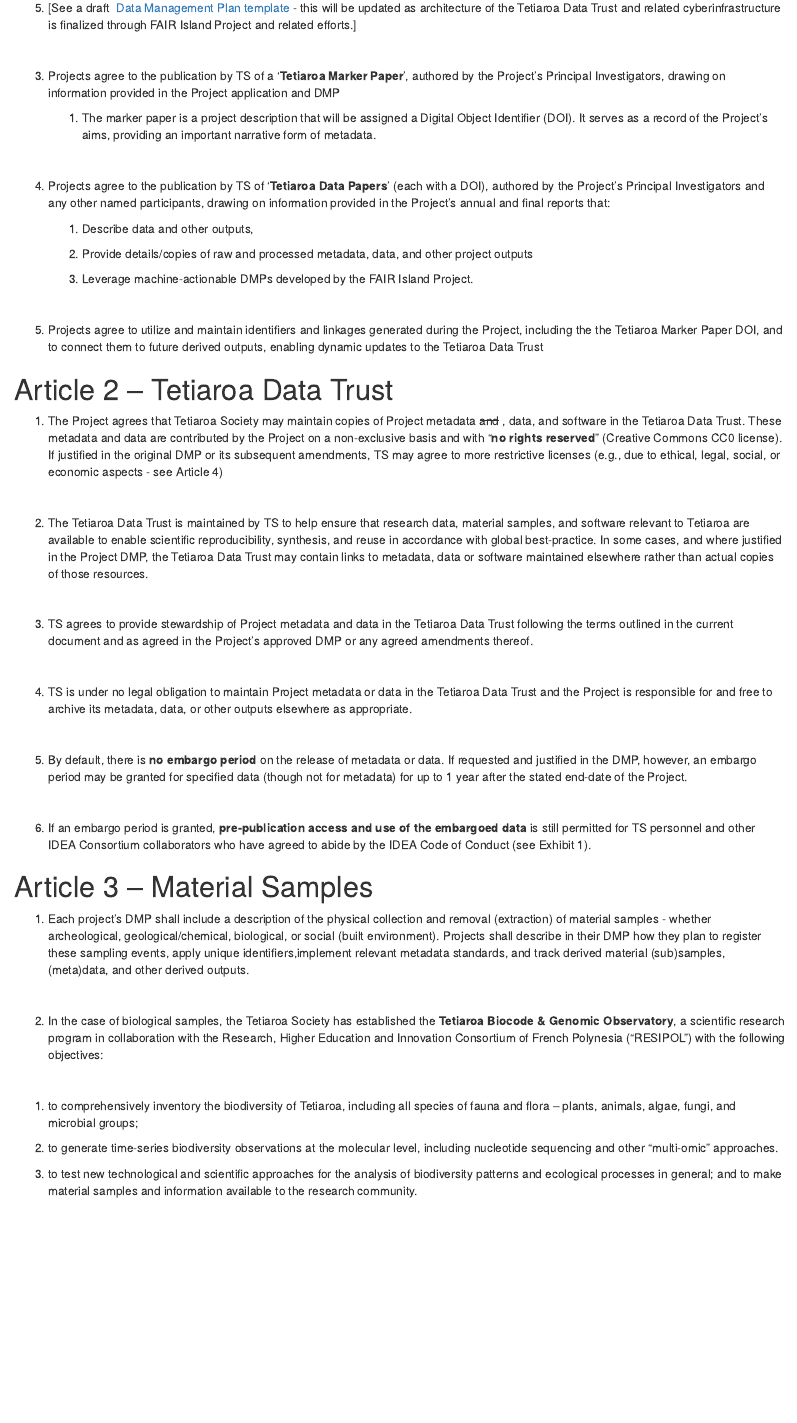
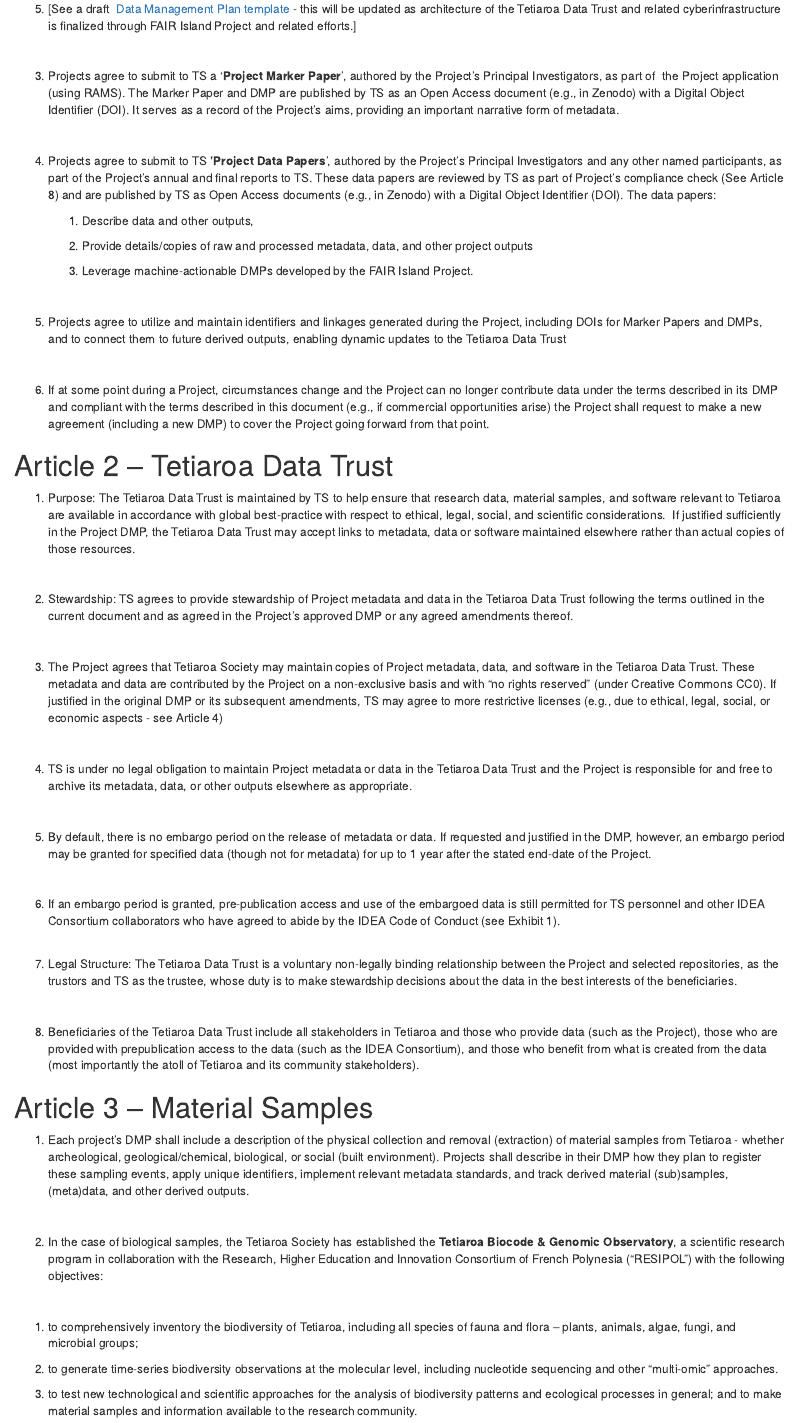
Before and after one commit to FAIRIslandProject/Generic-Place-based-Data-Policy, an R Markdown document (TetiaroaDataPolicy.Rmd): the page in a window 1100 px wide, from 1480 px down before the commit and from 1520 px down after it, so that both start at the same text. The pictures show the output file TetiaroaDataPolicy.html that the author committed with the source, opened offline.

Commit message:
2020-11-29

```diff
--- a/TetiaroaDataPolicy.Rmd
+++ b/TetiaroaDataPolicy.Rmd
@@ -63,13 +65,11 @@
 
 \
 
-3.  Projects agree to the publication by TS of a '**Tetiaroa Marker Paper**', authored by the Project's Principal Investigators, drawing on information provided in the Project application and DMP
-
-    1.  The marker paper is a project description that will be assigned a Digital Object Identifier (DOI). It serves as a record of the Project's aims, providing an important narrative form of metadata.
+3.  Projects agree to submit to TS a '**Project Marker Paper**', authored by the Project's Principal Investigators, as part of  the Project application (using RAMS). The Marker Paper and DMP are published by TS as an Open Access document (e.g., in Zenodo) with a Digital Object Identifier (DOI). It serves as a record of the Project's aims, providing an important narrative form of metadata.
 
 \
 
-4.  Projects agree to the publication by TS of '**Tetiaroa Data Papers**' (each with a DOI), authored by the Project's Principal Investigators and any other named participants, drawing on information provided in the Project's annual and final reports that:
+4.  Projects agree to submit to TS **'Project Data Papers**', authored by the Project's Principal Investigators and any other named participants, as part of the Project's annual and final reports to TS. These data papers are reviewed by TS as part of Project's compliance check (See Article 8) and are published by TS as Open Access documents (e.g., in Zenodo) with a Digital Object Identifier (DOI). The data papers:
 
     1.  Describe data and other outputs,
 
@@ -79,19 +79,23 @@
 
 \
 
-5.  Projects agree to utilize and maintain identifiers and linkages generated during the Project, including the the Tetiaroa Marker Paper DOI, and to connect them to future derived outputs, enabling dynamic updates to the Tetiaroa Data Trust
+5.  Projects agree to utilize and maintain identifiers and linkages generated during the Project, including DOIs for Marker Papers and DMPs, and to connect them to future derived outputs, enabling dynamic updates to the Tetiaroa Data Trust
+
+\
+
+6.  If at some point during a Project, circumstances change and the Project can no longer contribute data under the terms described in its DMP and compliant with the terms described in this document (e.g., if commercial opportunities arise) the Project shall request to make a new agreement (including a new DMP) to cover the Project going forward from that point.
 
 # Article 2 -- Tetiaroa Data Trust
 
-1.  The Project agrees that Tetiaroa Society may maintain copies of Project metadata ~~and~~ , data, and software in the Tetiaroa Data Trust. These metadata and data are contributed by the Project on a non-exclusive basis and with "**no rights reserved**" (Creative Commons CC0 license). If justified in the original DMP or its subsequent amendments, TS may agree to more restrictive licenses (e.g., due to ethical, legal, social, or economic aspects - see Article 4)
+1.  Purpose: The Tetiaroa Data Trust is maintained by TS to help ensure that research data, material samples, and software relevant to Tetiaroa are available in accordance with global best-practice with respect to ethical, legal, social, and scientific considerations.  If justified sufficiently in the Project DMP, the Tetiaroa Data Trust may accept links to metadata, data or software maintained elsewhere rather than actual copies of those resources.
 
 \
 
-2.  The Tetiaroa Data Trust is maintained by TS to help ensure that research data, material samples, and software relevant to Tetiaroa are available to enable scientific reproducibility, synthesis, and reuse in accordance with global best-practice. In some cases, and where justified in the Project DMP, the Tetiaroa Data Trust may contain links to metadata, data or software maintained elsewhere rather than actual copies of those resources.
+2.  Stewardship: TS agrees to provide stewardship of Project metadata and data in the Tetiaroa Data Trust following the terms outlined in the current document and as agreed in the Project's approved DMP or any agreed amendments thereof.
 
 \
 
-3.  TS agrees to provide stewardship of Project metadata and data in the Tetiaroa Data Trust following the terms outlined in the current document and as agreed in the Project's approved DMP or any agreed amendments thereof.
+3.  The Project agrees that Tetiaroa Society may maintain copies of Project metadata, data, and software in the Tetiaroa Data Trust. These metadata and data are contributed by the Project on a non-exclusive basis and with "no rights reserved" (under Creative Commons CC0). If justified in the original DMP or its subsequent amendments, TS may agree to more restrictive licenses (e.g., due to ethical, legal, social, or economic aspects - see Article 4)
 
 \
 
@@ -99,15 +103,22 @@
 
 \
 
-5.  By default, there is **no embargo period** on the release of metadata or data. If requested and justified in the DMP, however, an embargo period may be granted for specified data (though not for metadata) for up to 1 year after the stated end-date of the Project.
+5.  By default, there is no embargo period on the release of metadata or data. If requested and justified in the DMP, however, an embargo period may be granted for specified data (though not for metadata) for up to 1 year after the stated end-date of the Project.
 
 \
 
-6.  If an embargo period is granted, **pre-publication access and use of the embargoed data** is still permitted for TS personnel and other IDEA Consortium collaborators who have agreed to abide by the IDEA Code of Conduct (see Exhibit 1).
+6.  If an embargo period is granted, pre-publication access and use of the embargoed data is still permitted for TS personnel and other IDEA Consortium collaborators who have agreed to abide by the IDEA Code of Conduct (see Exhibit 1).\
+    \
+
+7.  Legal Structure: The Tetiaroa Data Trust is a voluntary non-legally binding relationship between the Project and selected repositories, as the trustors and TS as the trustee, whose duty is to make stewardship decisions about the data in the best interests of the beneficiaries.
+
+\
+
+8.  Beneficiaries of the Tetiaroa Data Trust include all stakeholders in Tetiaroa and those who provide data (such as the Project), those who are provided with prepublication access to the data (such as the IDEA Consortium), and those who benefit from what is created from the data (most importantly the atoll of Tetiaroa and its community stakeholders).
 
 # Article 3 -- Material Samples
 
-1.  Each project's DMP shall include a description of the physical collection and removal (extraction) of material samples - whether archeological, geological/chemical, biological, or social (built environment). Projects shall describe in their DMP how they plan to register these sampling events, apply unique identifiers,implement relevant metadata standards, and track derived material (sub)samples, (meta)data, and other derived outputs.
+1.  Each project's DMP shall include a description of the physical collection and removal (extraction) of material samples from Tetiaroa - whether archeological, geological/chemical, biological, or social (built environment). Projects shall describe in their DMP how they plan to register these sampling events, apply unique identifiers, implement relevant metadata standards, and track derived material (sub)samples, (meta)data, and other derived outputs.
 
 \
 
```
Also changed, not shown: TetiaroaDataPolicy.html, TetiaroaDataPolicy.Rmd (35 more changed lines).
